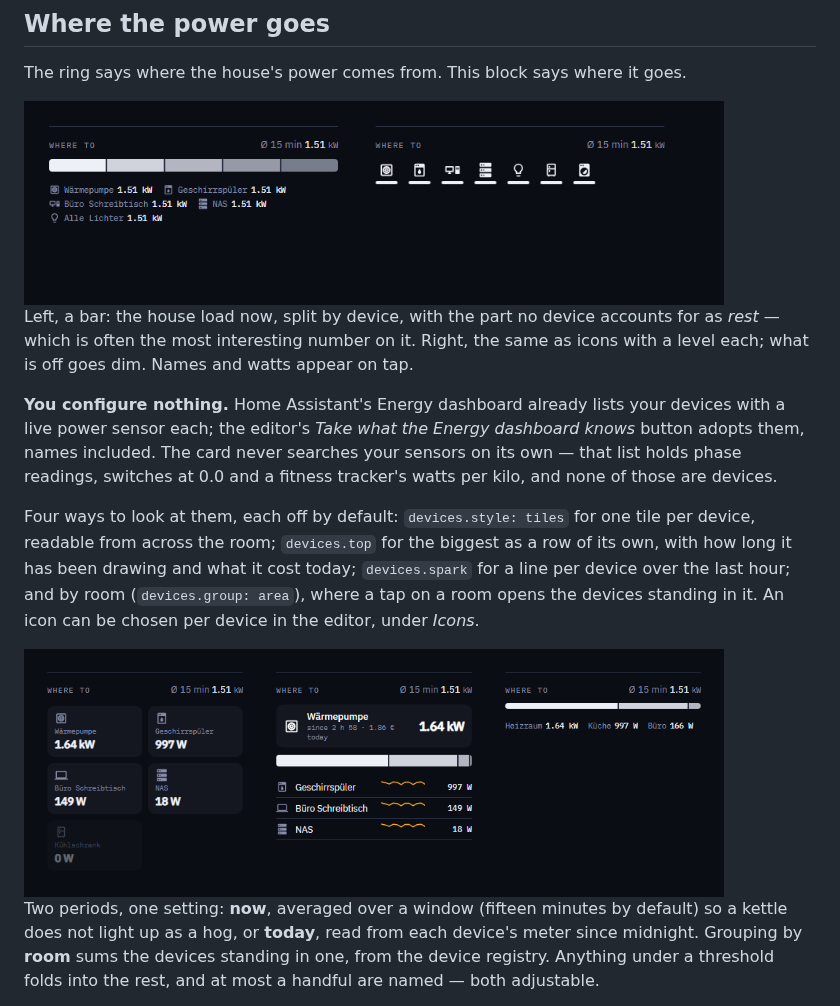
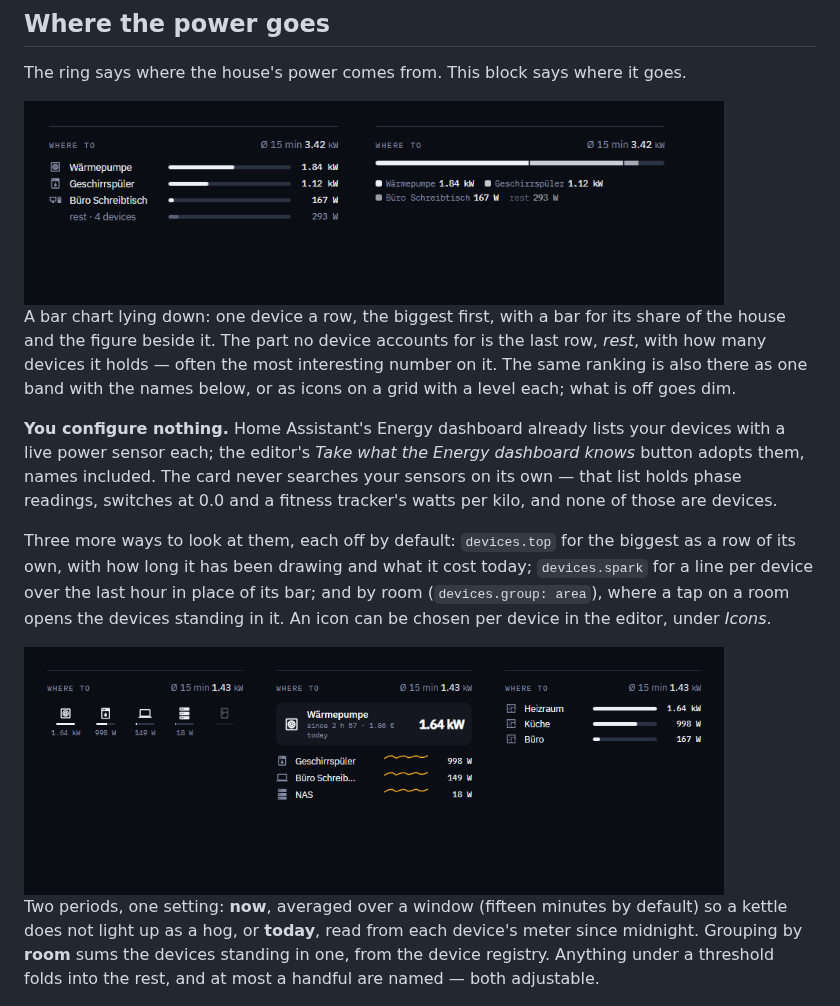
Before and after one commit to hoizi89/power-origin-card, a Markdown page: README.md, the part around one of its changes. Rendered like a GitHub page; pictures changed too: docs/devices.png, docs/wohin.png.

```diff
--- a/README.md
+++ b/README.md
@@ -178,7 +178,7 @@ The ring says where the house's power comes from. This block says where it goes.
 
-Left, a bar: the house load now, split by device, with the part no device accounts for as *rest* — which is often the most interesting number on it. Right, the same as icons with a level each; what is off goes dim. Names and watts appear on tap.
+A bar chart lying down: one device a row, the biggest first, with a bar for its share of the house and the figure beside it. The part no device accounts for is the last row, *rest*, with how many devices it holds — often the most interesting number on it. The same ranking is also there as one band with the names below, or as icons on a grid with a level each; what is off goes dim.
 
 **You configure nothing.** Home Assistant's Energy dashboard already lists your devices with a live power sensor each; the editor's *Take what the Energy dashboard knows* button adopts them, names included. The card never searches your sensors on its own — that list holds phase readings, switches at 0.0 and a fitness tracker's watts per kilo, and none of those are devices.
 
-Four ways to look at them, each off by default: `devices.style: tiles` for one tile per device, readable from across the room; `devices.top` for the biggest as a row of its own, with how long it has been drawing and what it cost today; `devices.spark` for a line per device over the last hour; and by room (`devices.group: area`), where a tap on a room opens the devices standing in it. An icon can be chosen per device in the editor, under *Icons*.
+Three more ways to look at them, each off by default: `devices.top` for the biggest as a row of its own, with how long it has been drawing and what it cost today; `devices.spark` for a line per device over the last hour in place of its bar; and by room (`devices.group: area`), where a tap on a room opens the devices standing in it. An icon can be chosen per device in the editor, under *Icons*.
 
```
Also changed, not shown: other parts of README.md (+2 -2 lines), docs/OPTIONS.md (+2 -2 lines), 10 other files.
